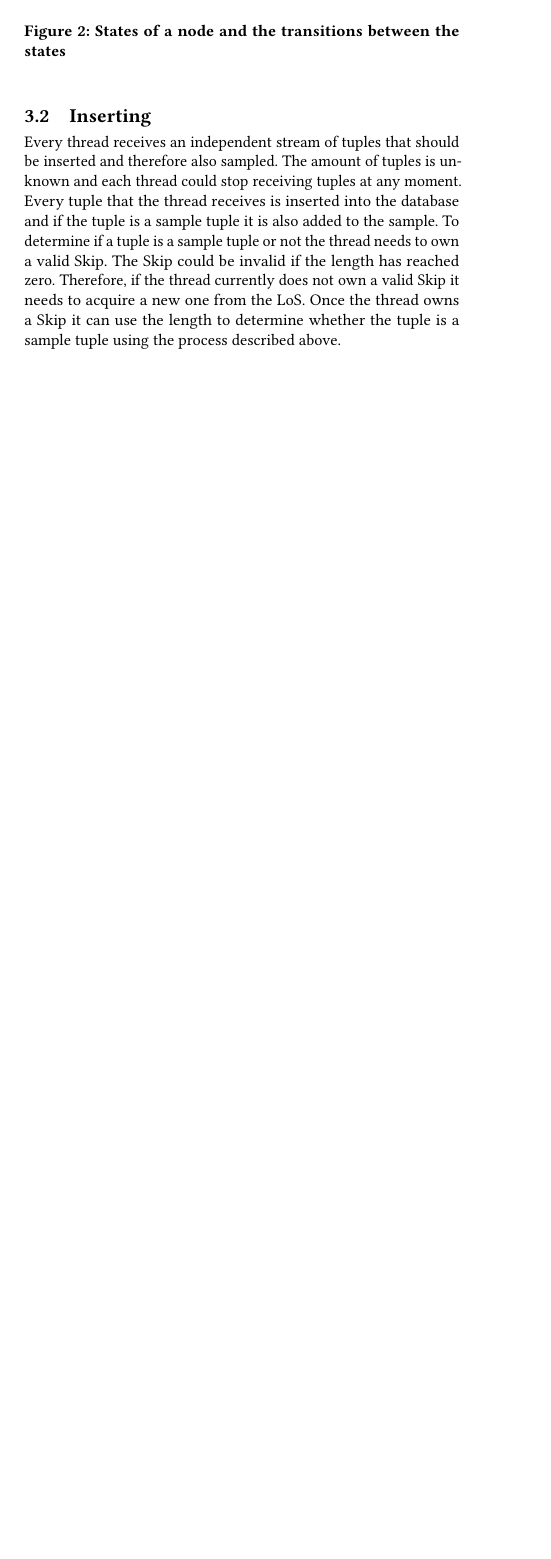
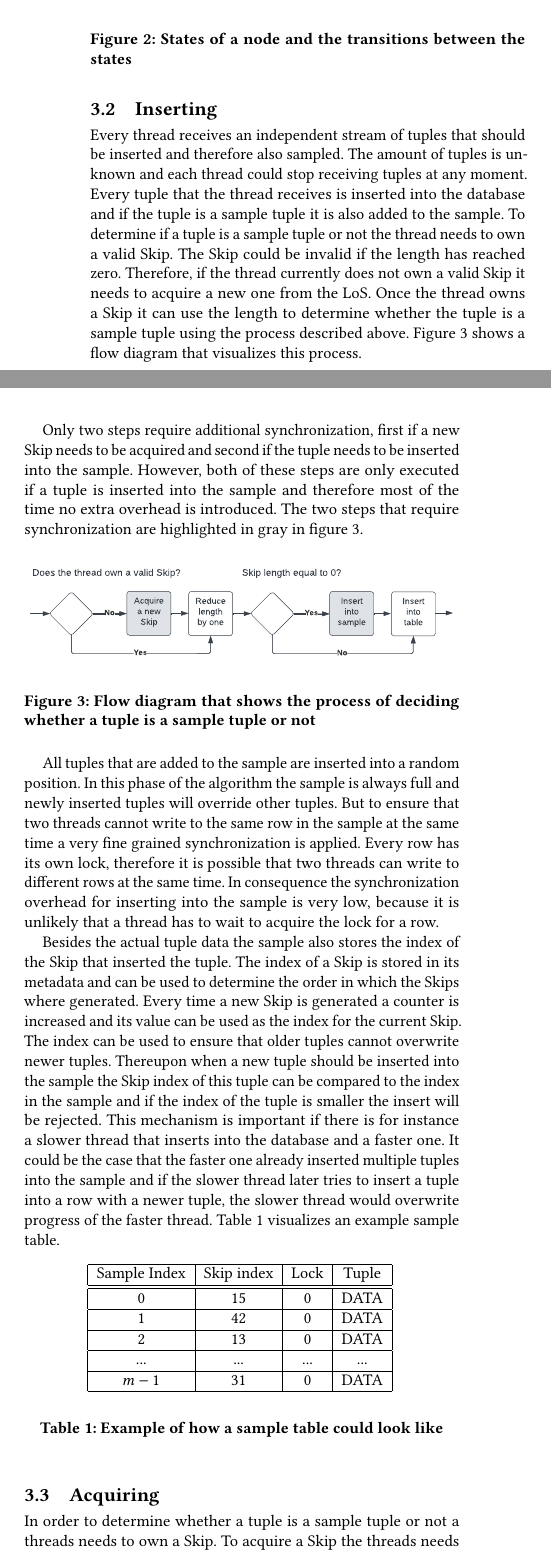
Before and after one commit to LeFrosch/DB-Seminar, a LaTeX paper (paper/main.tex): part of one column of page 2 of 2 before the commit and two parts of the columns of page 2 of 3 after it, the two joined at a grey line, cut so that both start at the same text, the shorter picture padded with empty space. Compiled offline with pdfLaTeX.

Commit message:
[wip] paper

```diff
--- a/paper/main.tex
+++ b/paper/main.tex
@@ -2,7 +2,6 @@
 
 % For images
 \usepackage{graphicx}
-\usepackage{wrapfig}
 
 \graphicspath{ {./images/} }
 
@@ -65,7 +68,7 @@
         Hence, Skips are already stored in self contained nodes, these nodes can easily be distributed among multiple threads. Once a thread has received a Skip, the thread can process tuples independently and can use its own Skip to determine which tuples to add to the sample. After the thread has reached a sample tuple and the length of the Skip has reached zero the thread needs to acquire a new Skip. Only the generation and distribution of Skips needs to be synchronized.
 
         % Lifecycle of a skip
-        One additional field that is stored in every node, is a successor pointer. This pointer can be used to arrange nodes in a singly linked list and therefore to keep track of the state of a node. There are three states a node can be in, initially all nodes are in the free list. The free list contains all nodes that are currently not in use and can be considered as a pool of nodes that can be reused to store a Skip. If a Skip should be generated a node needs to be allocated, thus it is removed from the free list and the data of the Skip can be stored in this node. All generated Skips are stored in the list of Skips (LoS). The LoS always contains at least one Skip, this is also the reason why an extra reserve node needs to be allocated. When a thread needs to acquire a new Skip, it can pop the first item of the LoS. However, if the LoS only contains on item the thread needs to generate a new Skip and added to the LoS again. Figure two visualizes all three states and the transitions between these states.
-        \begin{figure}[h]
+        One additional field that is stored in every node, is a successor pointer. This pointer can be used to arrange nodes in a singly linked list and therefore to keep track of the state of a node. There are three states a node can be in, initially all nodes are in the free list. The free list contains all nodes that are currently not in use and can be considered as a pool of nodes that can be reused to store a Skip. If a Skip should be generated a node needs to be allocated, thus it is removed from the free list and the data of the Skip can be stored in this node. All generated Skips are stored in the list of Skips (LoS). The LoS always contains at least one Skip, this is also the reason why an extra reserve node needs to be allocated. When a thread needs to acquire a new Skip, it can pop the first item of the LoS. However, if the LoS only contains on item the thread needs to generate a new Skip and added to the LoS again. Figure \ref{fig:lifecycle} visualizes all three states and the transitions between these states.
+        \begin{figure}[H]
             \includegraphics[height=2.8cm]{figure2.pdf}
             \caption{States of a node and the transitions between the states}
@@ -73,7 +77,51 @@
 
     \subsection{Inserting}
         % Description of the process
-        Every thread receives an independent stream of tuples that should be inserted and therefore also sampled. The amount of tuples is unknown and each thread could stop receiving tuples at any moment. Every tuple  that the thread receives is inserted into the database and if the tuple is a sample tuple it is also added to the sample. To determine if a tuple is a sample tuple or not the thread needs to own a valid Skip. The Skip could be invalid if the length has reached zero. Therefore, if the thread currently does not own a valid Skip it needs to acquire a new one from the LoS. Once the thread owns a Skip it can use the length to determine whether the tuple is a sample tuple using the process described above.
+        Every thread receives an independent stream of tuples that should be inserted and therefore also sampled. The amount of tuples is unknown and each thread could stop receiving tuples at any moment. Every tuple  that the thread receives is inserted into the database and if the tuple is a sample tuple it is also added to the sample. To determine if a tuple is a sample tuple or not the thread needs to own a valid Skip. The Skip could be invalid if the length has reached zero. Therefore, if the thread currently does not own a valid Skip it needs to acquire a new one from the LoS. Once the thread owns a Skip it can use the length to determine whether the tuple is a sample tuple using the process described above. Figure \ref{fig:inserting} shows a flow diagram that visualizes this process.
+
+        % Synchronization
+        Only two steps require additional synchronization, first if a new Skip needs to be acquired and second if the tuple needs to be inserted into the sample. However, both of these steps are only executed if a tuple is inserted into the sample and therefore most of the time no extra overhead is introduced. The two steps that require synchronization are highlighted in gray in figure \ref{fig:inserting}.
+        \begin{figure}[H]
+            \includegraphics[height=2.2cm]{figure3.pdf}
+            \caption{Flow diagram that shows the process of deciding whether a tuple is a sample tuple or not}
+            \label{fig:inserting}
+        \end{figure}
+
+        % Description of the sample
+        All tuples that are added to the sample are inserted into a random position. In this phase of the algorithm the sample is always full and newly inserted tuples will override other tuples. But to ensure that two threads cannot write to the same row in the sample at the same time a very fine grained synchronization is applied. Every row has its own lock, therefore it is possible that two threads can write to different rows at the same time. In consequence the synchronization overhead for inserting into the sample is very low, because it is unlikely that a thread has to wait to acquire the lock for a row.
+
+        % Skip index
+        Besides the actual tuple data the sample also stores the index of the Skip that inserted the tuple. The index of a Skip is stored in its metadata and can be used to determine the order in which the Skips where generated. Every time a new Skip is generated a counter is increased and its value can be used as the index for the current Skip.
+        % Overwrite protection
+        The index can be used to ensure that older tuples cannot overwrite newer tuples. Thereupon when a new tuple should be inserted into the sample the Skip index of this tuple can be compared to the index in the sample and if the index of the tuple is smaller the insert will be rejected. This mechanism is important if there is for instance a slower thread that inserts into the database and a faster one. It could be the case that the faster one already inserted multiple tuples into the sample and if the slower thread later tries to insert a tuple into a row with a newer tuple, the slower thread would overwrite progress of the faster thread. Table \ref{tab:sample} visualizes an example sample table.
+        \begin{table}[H]
+            \begin{tabular}{| c | c | c | c|}
+                \hline
+                Sample Index & Skip index & Lock & Tuple \\
+                \hline
+                \hline
+                0 & 15 & 0 & DATA \\
+                \hline
+                1 & 42 & 0 & DATA \\
+                \hline
+                2 & 13 & 0 & DATA \\
+                \hline
+                ... & ... & ... & ... \\
+                \hline
+                $m - 1$ & 31 & 0 & DATA \\
+                \hline
+            \end{tabular}
+            \vspace{5mm}
+            \caption{Example of how a sample table could look like}
+            \label{tab:sample}
+        \end{table}
+
+    \subsection{Acquiring}
+        % Recap
+        In order to determine whether a tuple is a sample tuple or not a threads needs to own a Skip. To acquire a Skip the threads needs remove the first item from the LoS. However, accessing the LoS requires synchronization and if the LoS contains only one Skip the thread needs to generate a new Skip.
+
+        % How does the head pointer look like
+        % Races - ensured progress
 
     \section{Example}
         % An example who the algorithm works (similar to one in the OG)
```
Also changed, not shown: paper/images/figure3.pdf, paper/main.tex (11 more changed lines).
